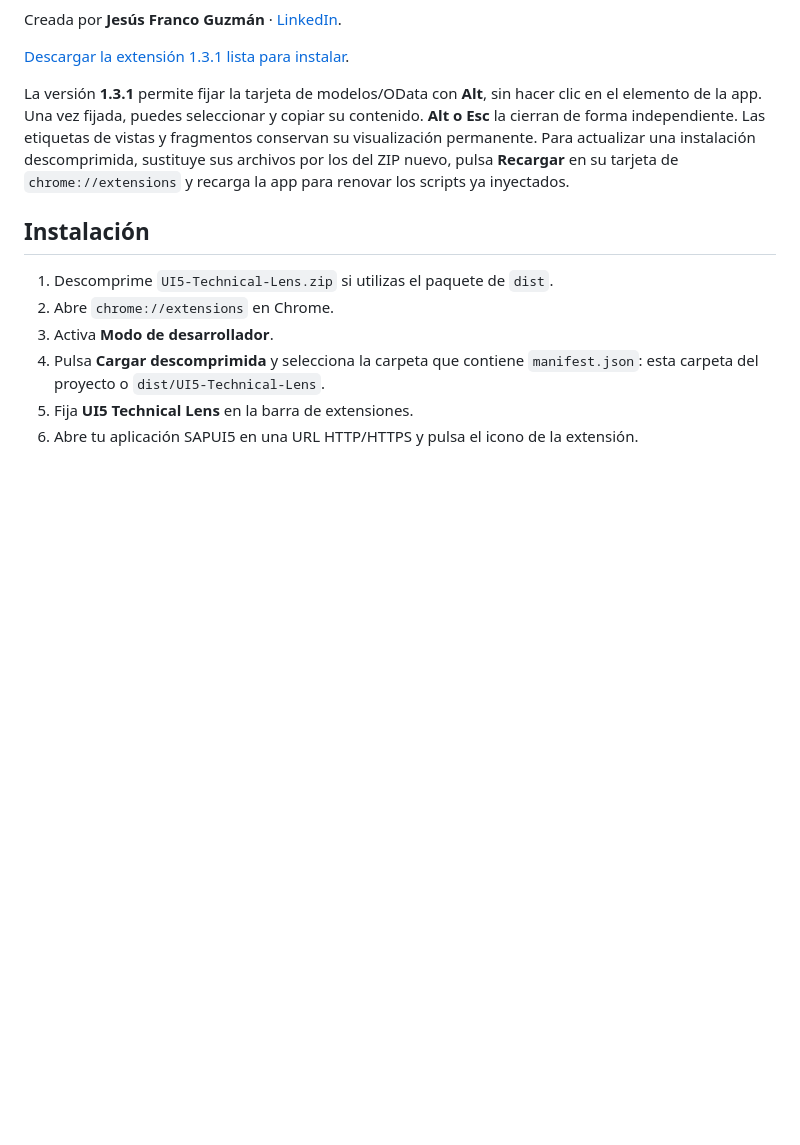
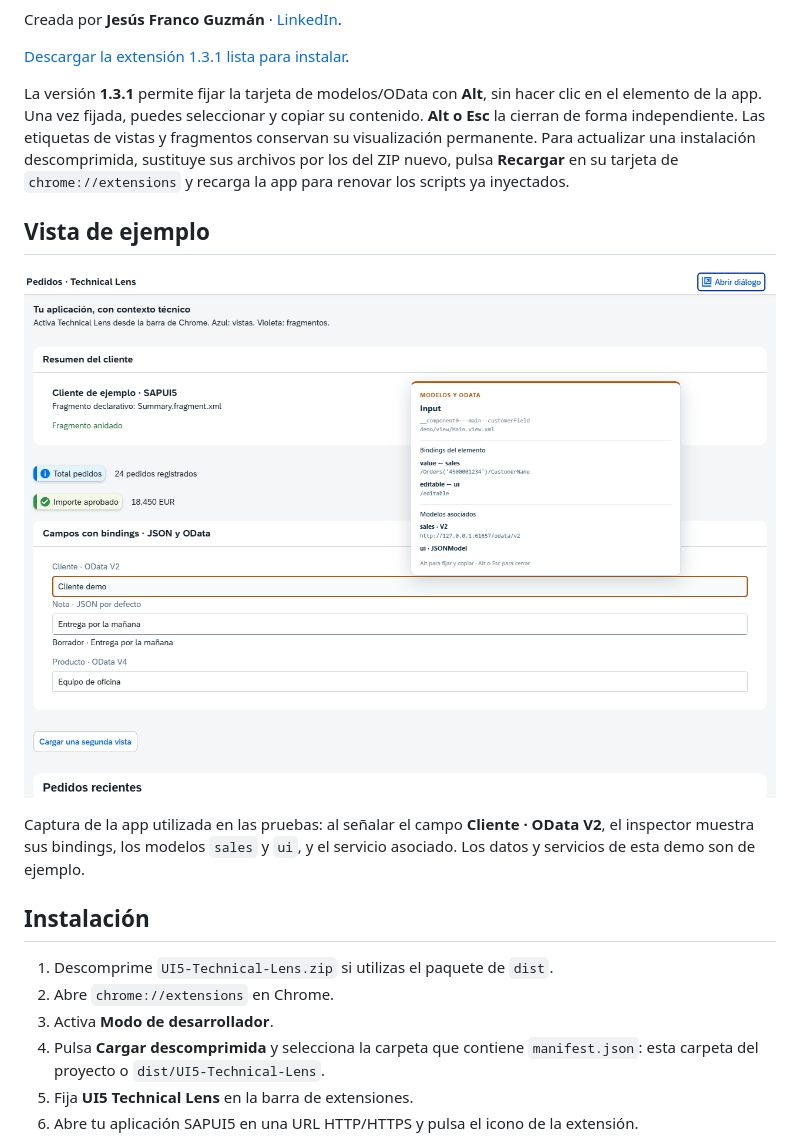
Before and after one commit to jesusfrguz/ui5-technical-lens, a Markdown page: README.md, the part around the change. GitHub-like rendering; blank space fills up the shorter version.

Commit message:
Show demo screenshot in README

```diff
--- a/README.md
+++ b/README.md
@@ -7,6 +7,12 @@ Creada por **Jesús Franco Guzmán** · [LinkedIn](https://es.linkedin.com/in/je
 [Descargar la extensión 1.3.1 lista para instalar](https://github.com/jesusfrguz/ui5-technical-lens/raw/refs/heads/main/downloads/UI5-Technical-Lens-1.3.1.zip).
 
 La versión **1.3.1** permite fijar la tarjeta de modelos/OData con **Alt**, sin hacer clic en el elemento de la app. Una vez fijada, puedes seleccionar y copiar su contenido. **Alt o Esc** la cierran de forma independiente. Las etiquetas de vistas y fragmentos conservan su visualización permanente. Para actualizar una instalación descomprimida, sustituye sus archivos por los del ZIP nuevo, pulsa **Recargar** en su tarjeta de `chrome://extensions` y recarga la app para renovar los scripts ya inyectados.
+
+## Vista de ejemplo
+
+![App de ejemplo SAPUI5 con un campo resaltado y su tarjeta de modelos y OData](docs/images/demo-inspector.png)
+
+Captura de la app utilizada en las pruebas: al señalar el campo **Cliente · OData V2**, el inspector muestra sus bindings, los modelos `sales` y `ui`, y el servicio asociado. Los datos y servicios de esta demo son de ejemplo.
 
 ## Instalación
 
```
